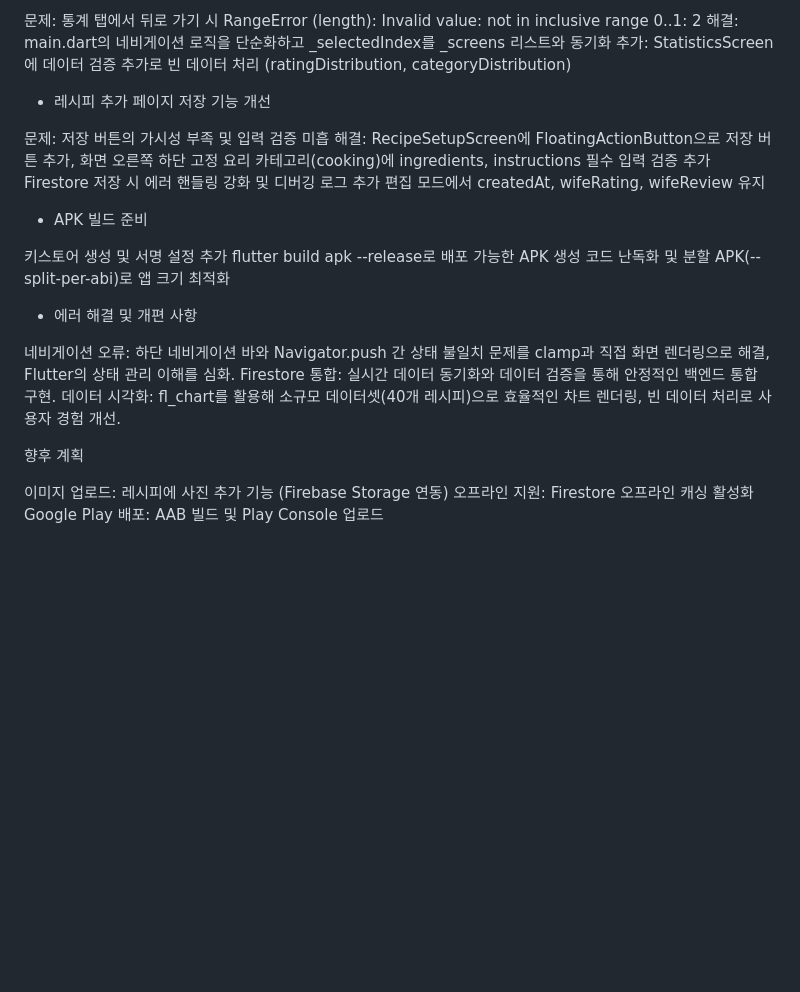
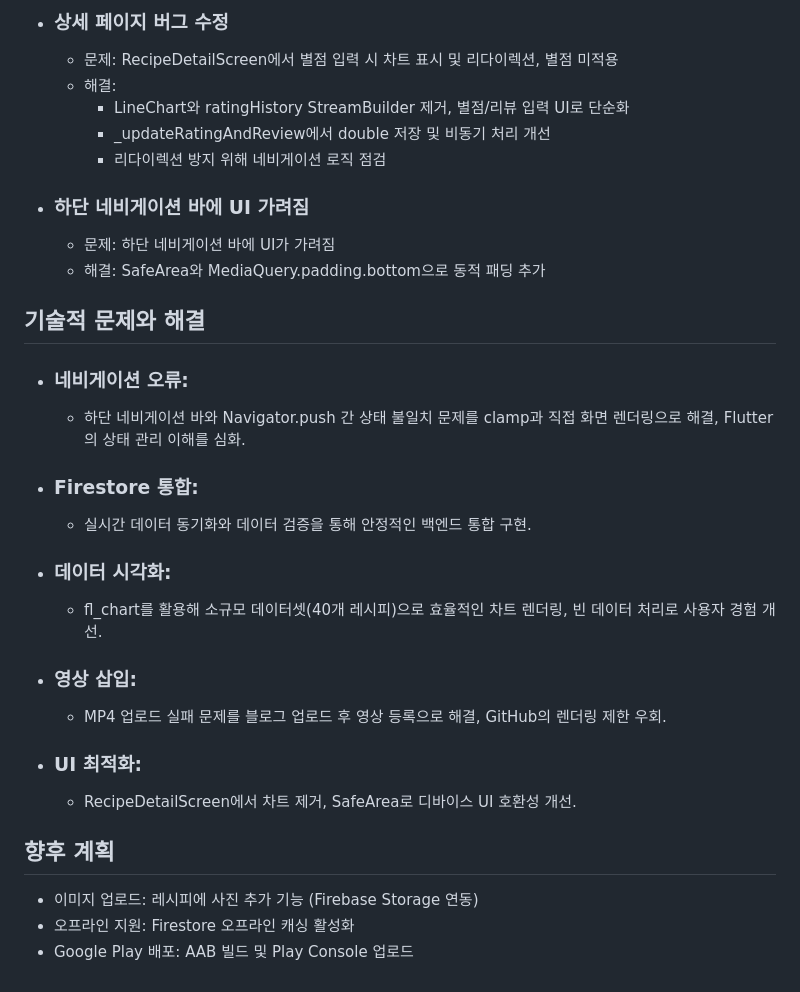
Before and after one commit to seonghorang/Recipe, a Markdown page: README.md, the part around the change printed below. GitHub-like rendering; blank space fills up the shorter version.

```diff
--- a/README.md
+++ b/README.md
@@ -51,31 +68,28 @@ SingleChildScrollView와 FloatingActionButton으로 스크롤 가능한 긴 폼
 
-문제: 통계 탭에서 뒤로 가기 시 RangeError (length): Invalid value: not in inclusive range 0..1: 2
-해결: main.dart의 네비게이션 로직을 단순화하고 _selectedIndex를 _screens 리스트와 동기화
-추가: StatisticsScreen에 데이터 검증 추가로 빈 데이터 처리 (ratingDistribution, categoryDistribution)
+- ### 상세 페이지 버그 수정
+  - 문제: RecipeDetailScreen에서 별점 입력 시 차트 표시 및 리다이렉션, 별점 미적용
+  - 해결:
+    - LineChart와 ratingHistory StreamBuilder 제거, 별점/리뷰 입력 UI로 단순화
+    - _updateRatingAndReview에서 double 저장 및 비동기 처리 개선
+    - 리다이렉션 방지 위해 네비게이션 로직 점검
 
-- 레시피 추가 페이지 저장 기능 개선
+- ### 하단 네비게이션 바에 UI 가려짐
+  - 문제: 하단 네비게이션 바에 UI가 가려짐
+  - 해결: SafeArea와 MediaQuery.padding.bottom으로 동적 패딩 추가
 
-문제: 저장 버튼의 가시성 부족 및 입력 검증 미흡
-해결:
-RecipeSetupScreen에 FloatingActionButton으로 저장 버튼 추가, 화면 오른쪽 하단 고정
-요리 카테고리(cooking)에 ingredients, instructions 필수 입력 검증 추가
-Firestore 저장 시 에러 핸들링 강화 및 디버깅 로그 추가
-편집 모드에서 createdAt, wifeRating, wifeReview 유지
+## 기술적 문제와 해결
+- ### 네비게이션 오류:
+  - 하단 네비게이션 바와 Navigator.push 간 상태 불일치 문제를 clamp과 직접 화면 렌더링으로 해결, Flutter의 상태 관리 이해를 심화.
+- ### Firestore 통합:
+  - 실시간 데이터 동기화와 데이터 검증을 통해 안정적인 백엔드 통합 구현.
+- ### 데이터 시각화:
+  - fl_chart를 활용해 소규모 데이터셋(40개 레시피)으로 효율적인 차트 렌더링, 빈 데이터 처리로 사용자 경험 개선.
+- ### 영상 삽입:
+  - MP4 업로드 실패 문제를 블로그 업로드 후 영상 등록으로 해결, GitHub의 렌더링 제한 우회.
+- ### UI 최적화:
+  - RecipeDetailScreen에서 차트 제거, SafeArea로 디바이스 UI 호환성 개선.
 
-- APK 빌드 준비
-
-키스토어 생성 및 서명 설정 추가
-flutter build apk --release로 배포 가능한 APK 생성
-코드 난독화 및 분할 APK(--split-per-abi)로 앱 크기 최적화
-
-- 에러 해결 및 개편 사항
-
-네비게이션 오류: 하단 네비게이션 바와 Navigator.push 간 상태 불일치 문제를 clamp과 직접 화면 렌더링으로 해결, Flutter의 상태 관리 이해를 심화.
-Firestore 통합: 실시간 데이터 동기화와 데이터 검증을 통해 안정적인 백엔드 통합 구현.
-데이터 시각화: fl_chart를 활용해 소규모 데이터셋(40개 레시피)으로 효율적인 차트 렌더링, 빈 데이터 처리로 사용자 경험 개선.
-
-향후 계획
-
-이미지 업로드: 레시피에 사진 추가 기능 (Firebase Storage 연동)
-오프라인 지원: Firestore 오프라인 캐싱 활성화
-Google Play 배포: AAB 빌드 및 Play Console 업로드
+## 향후 계획
+- 이미지 업로드: 레시피에 사진 추가 기능 (Firebase Storage 연동)
+- 오프라인 지원: Firestore 오프라인 캐싱 활성화
+- Google Play 배포: AAB 빌드 및 Play Console 업로드
```
Also changed, not shown: other parts of README.md (+46 -29 lines).
